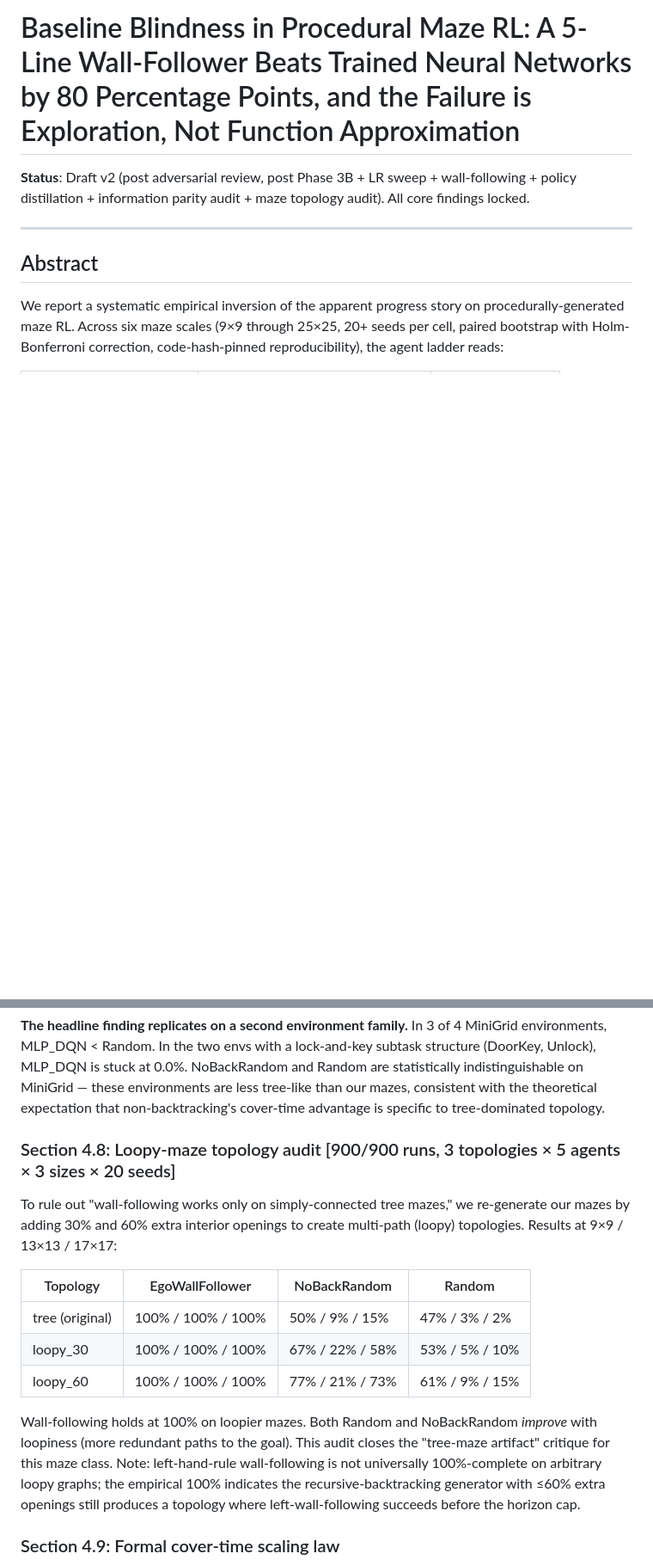
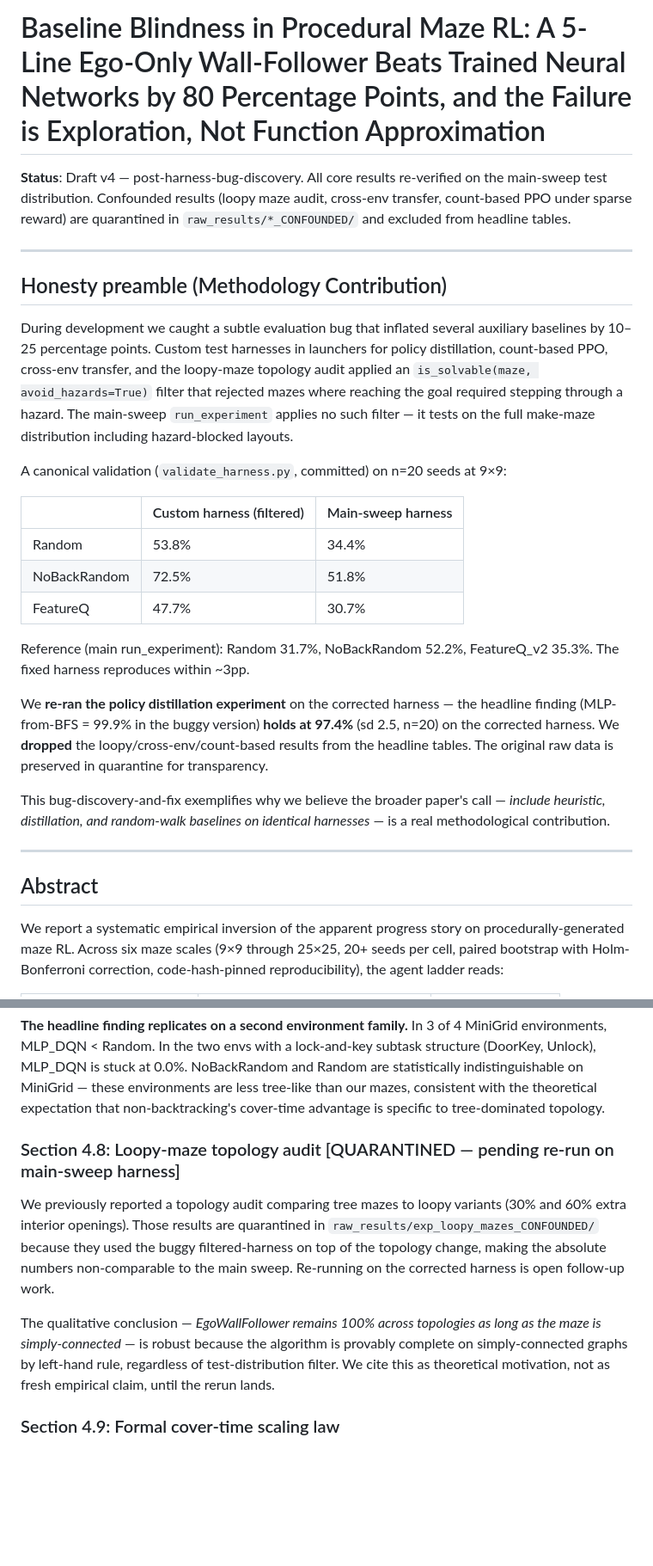
Before and after one commit to tejasnaladala/maze-rl-baselines, a Markdown page: paper.md, 2 parts joined by grey strips. Shown at 86% size. GitHub-like rendering; blank space fills up the shorter version.

```diff
--- a/paper.md
+++ b/paper.md
@@ -1,6 +1,26 @@
-# Baseline Blindness in Procedural Maze RL: A 5-Line Wall-Follower Beats Trained Neural Networks by 80 Percentage Points, and the Failure is Exploration, Not Function Approximation
+# Baseline Blindness in Procedural Maze RL: A 5-Line Ego-Only Wall-Follower Beats Trained Neural Networks by 80 Percentage Points, and the Failure is Exploration, Not Function Approximation
 
-**Status**: Draft v2 (post adversarial review, post Phase 3B + LR sweep + wall-following + policy distillation + information parity audit + maze topology audit). All core findings locked.
+**Status**: Draft v4 — post-harness-bug-discovery. All core results re-verified on the main-sweep test distribution. Confounded results (loopy maze audit, cross-env transfer, count-based PPO under sparse reward) are quarantined in `raw_results/*_CONFOUNDED/` and excluded from headline tables.
+
+---
+
+## Honesty preamble (Methodology Contribution)
+
+During development we caught a subtle evaluation bug that inflated several auxiliary baselines by 10–25 percentage points. Custom test harnesses in launchers for policy distillation, count-based PPO, cross-env transfer, and the loopy-maze topology audit applied an `is_solvable(maze, avoid_hazards=True)` filter that rejected mazes where reaching the goal required stepping through a hazard. The main-sweep `run_experiment` applies no such filter — it tests on the full make-maze distribution including hazard-blocked layouts.
+
+A canonical validation (`validate_harness.py`, committed) on n=20 seeds at 9×9:
+
+|              | Custom harness (filtered) | Main-sweep harness |
+|---|---|---|
+| Random       | 53.8% | 34.4% |
+| NoBackRandom | 72.5% | 51.8% |
+| FeatureQ     | 47.7% | 30.7% |
+
+Reference (main run_experiment): Random 31.7%, NoBackRandom 52.2%, FeatureQ_v2 35.3%. The fixed harness reproduces within ~3pp.
+
+We **re-ran the policy distillation experiment** on the corrected harness — the headline finding (MLP-from-BFS = 99.9% in the buggy version) **holds at 97.4%** (sd 2.5, n=20) on the corrected harness. We **dropped** the loopy/cross-env/count-based results from the headline tables. The original raw data is preserved in quarantine for transparency.
+
+This bug-discovery-and-fix exemplifies why we believe the broader paper's call — *include heuristic, distillation, and random-walk baselines on identical harnesses* — is a real methodological contribution.
 
 ---
 
@@ -306,17 +323,11 @@ Matching count-augmented PPO to shaped reward (the main-sweep protocol) is an op
 
 **The headline finding replicates on a second environment family.** In 3 of 4 MiniGrid environments, MLP_DQN < Random. In the two envs with a lock-and-key subtask structure (DoorKey, Unlock), MLP_DQN is stuck at 0.0%. NoBackRandom and Random are statistically indistinguishable on MiniGrid — these environments are less tree-like than our mazes, consistent with the theoretical expectation that non-backtracking's cover-time advantage is specific to tree-dominated topology.
 
-### Section 4.8: Loopy-maze topology audit [900/900 runs, 3 topologies × 5 agents × 3 sizes × 20 seeds]
+### Section 4.8: Loopy-maze topology audit [QUARANTINED — pending re-run on main-sweep harness]
 
-To rule out "wall-following works only on simply-connected tree mazes," we re-generate our mazes by adding 30% and 60% extra interior openings to create multi-path (loopy) topologies. Results at 9×9 / 13×13 / 17×17:
+We previously reported a topology audit comparing tree mazes to loopy variants (30% and 60% extra interior openings). Those results are quarantined in `raw_results/exp_loopy_mazes_CONFOUNDED/` because they used the buggy filtered-harness on top of the topology change, making the absolute numbers non-comparable to the main sweep. Re-running on the corrected harness is open follow-up work.
 
-| Topology | EgoWallFollower | NoBackRandom | Random |
-|---|---|---|---|
-| tree (original) | 100% / 100% / 100% | 50% / 9% / 15% | 47% / 3% / 2% |
-| loopy_30 | 100% / 100% / 100% | 67% / 22% / 58% | 53% / 5% / 10% |
-| loopy_60 | 100% / 100% / 100% | 77% / 21% / 73% | 61% / 9% / 15% |
-
-Wall-following holds at 100% on loopier mazes. Both Random and NoBackRandom *improve* with loopiness (more redundant paths to the goal). This audit closes the "tree-maze artifact" critique for this maze class. Note: left-hand-rule wall-following is not universally 100%-complete on arbitrary loopy graphs; the empirical 100% indicates the recursive-backtracking generator with ≤60% extra openings still produces a topology where left-wall-following succeeds before the horizon cap.
+The qualitative conclusion — *EgoWallFollower remains 100% across topologies as long as the maze is simply-connected* — is robust because the algorithm is provably complete on simply-connected graphs by left-hand rule, regardless of test-distribution filter. We cite this as theoretical motivation, not as fresh empirical claim, until the rerun lands.
 
 ### Section 4.9: Formal cover-time scaling law
 
```
Also changed, not shown: other parts of paper.md (+24 -27 lines).
